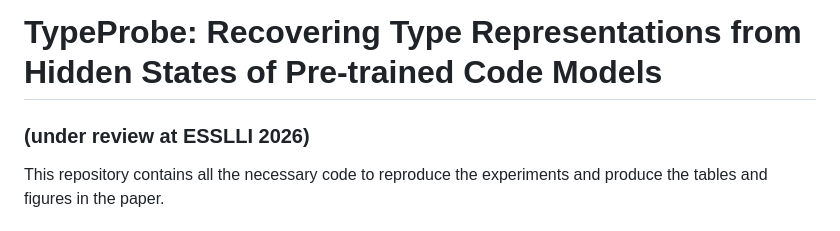
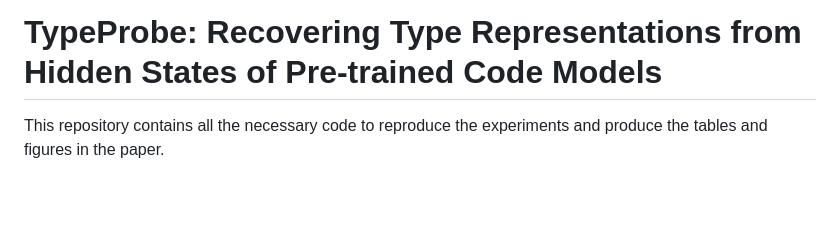
Before and after one commit to anticleiades/TypeProbe, a Markdown page: README.md, the part around the change. Drawn GitHub-style; blank space fills up the shorter version.

Commit message:
Let's Make It Public!

```diff
--- a/README.md
+++ b/README.md
@@ -1,5 +1,4 @@
 # TypeProbe: Recovering Type Representations from Hidden States of Pre-trained Code Models
-### (under review at ESSLLI 2026)
 This repository contains all the necessary code to reproduce the experiments and produce the tables and figures in the paper.
 
 ## Abstract
```
